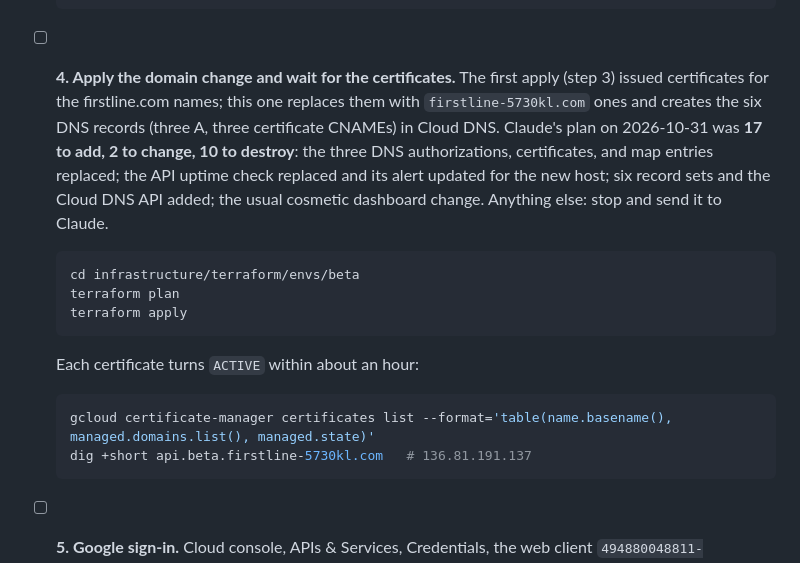
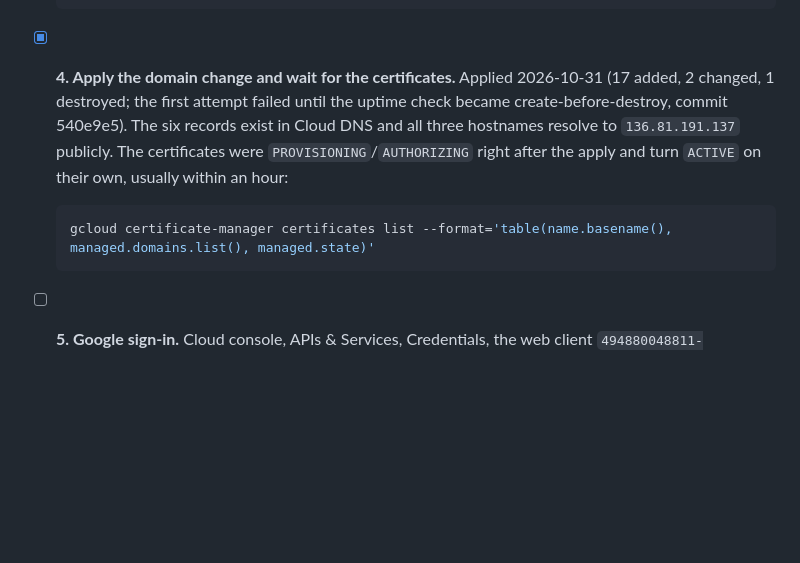
Before and after one commit to masidav/firstline, a Markdown page: docs/OWNER_TODO.md, the part around the change. GitHub-like rendering; blank space fills up the shorter version.

Commit message:
Owner to-do: step 4 applied, beta DNS and certificates exist for firstline-5730kl.com
Co-Authored-By: Claude Fable 5.1 <noreply@anthropic.com>

````diff
--- a/docs/OWNER_TODO.md
+++ b/docs/OWNER_TODO.md
@@ -40,21 +40,12 @@ sign-in. Spotify, concerts, and Apple need provider accounts first (section B).
   terraform apply
   ```
 
-- [ ] **4. Apply the domain change and wait for the certificates.** The first apply (step 3) issued certificates for
-  the firstline.com names; this one replaces them with `firstline-5730kl.com` ones and creates the six DNS records
-  (three A, three certificate CNAMEs) in Cloud DNS. Claude's plan on 2026-10-31 was **17 to add, 2 to change, 10 to
-  destroy**: the three DNS authorizations, certificates, and map entries replaced; the API uptime check replaced
-  and its alert updated for the new host; six record sets and the Cloud DNS API added; the usual cosmetic dashboard
-  change. Anything else: stop and send it to Claude.
-  ```bash
-  cd infrastructure/terraform/envs/beta
-  terraform plan
-  terraform apply
-  ```
-  Each certificate turns `ACTIVE` within about an hour:
+- [x] **4. Apply the domain change and wait for the certificates.** Applied 2026-10-31 (17 added, 2 changed, 1
+  destroyed; the first attempt failed until the uptime check became create-before-destroy, commit 540e9e5). The six
+  records exist in Cloud DNS and all three hostnames resolve to `136.81.191.137` publicly. The certificates were
+  `PROVISIONING`/`AUTHORIZING` right after the apply and turn `ACTIVE` on their own, usually within an hour:
   ```bash
   gcloud certificate-manager certificates list --format='table(name.basename(), managed.domains.list(), managed.state)'
-  dig +short api.beta.firstline-5730kl.com   # 136.81.191.137
   ```
 
 - [ ] **5. Google sign-in.** Cloud console, APIs & Services, Credentials, the web client
````
